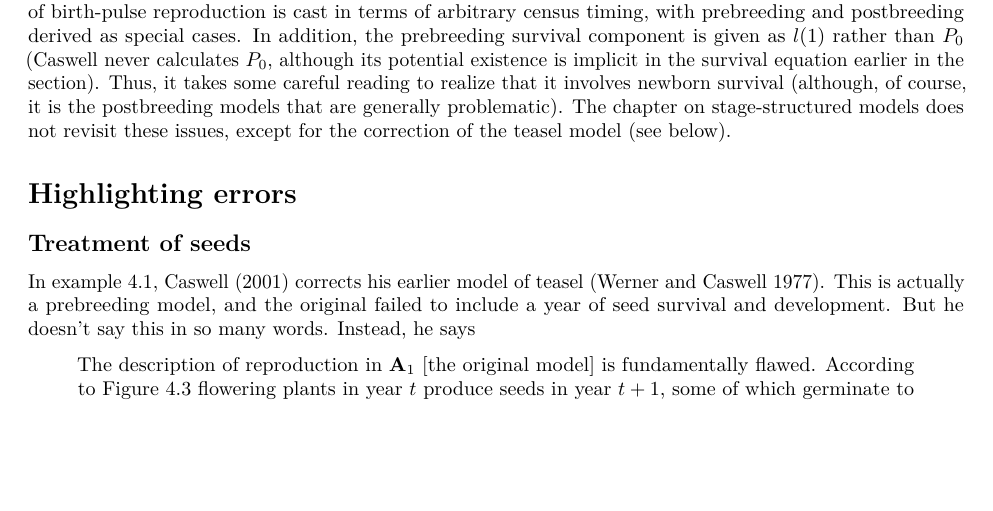
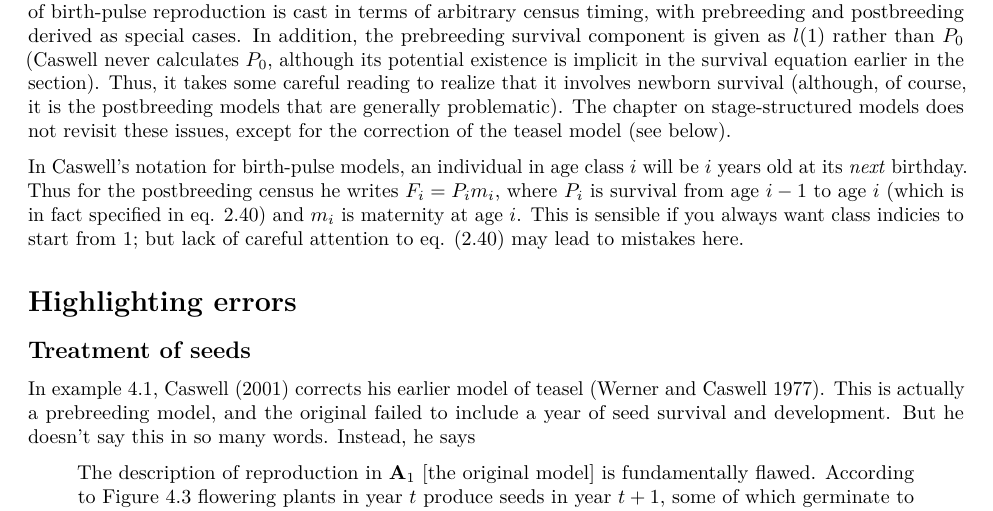
Before and after one commit to BruceKendall/MPM-errors, an R Markdown document (reports/LitReview.Rmd): part of page 1 of 2, cut so that both start at the same text, the shorter picture padded with empty space. Rendered offline with R 4.5, knitr and Pandoc, then LaTeX, with nearby package versions.

Commit message:
Caswell's birth-pulse notation

```diff
--- a/reports/LitReview.Rmd
+++ b/reports/LitReview.Rmd
@@ -10,6 +10,8 @@ This is literature review for the MPM errors project. It will include a descript
 # Guidance on matrix construction
 ## Census model and survival in the reproduction transition
 Caswell (2001) introduces this early on (section 2.4, pp. 22-28), in the context of purely age-structured models. He starts with birth-flow models, with deriviations that are conceptually complex; he does not make a big deal out of the survival terms and it's probably easy to miss the conceptual issue. The description of birth-pulse reproduction is cast in terms of arbitrary census timing, with prebreeding and postbreeding derived as special cases. In addition, the prebreeding survival component is given as $l(1)$ rather than $P_0$ (Caswell never calculates $P_0$, although its potential existence is implicit in the survival equation earlier in the section). Thus, it takes some careful reading to realize that it involves newborn survival (although, of course, it is the postbreeding models that are generally problematic). The chapter on stage-structured models does not revisit these issues, except for the correction of the teasel model (see below).
+
+In Caswell's notation for birth-pulse models, an individual in age class $i$ will be $i$ years old at its *next* birthday. Thus for the postbreeding census he writes $F_i = P_i m_i$, where $P_i$ is survival from age $i-1$ to age $i$ (which is in fact specified in eq. 2.40) and $m_i$ is maternity at age $i$. This is sensible if you always want class indicies to start from 1; but lack of careful attention to eq. (2.40) may lead to mistakes here.
 
 
 # Highlighting errors
```
